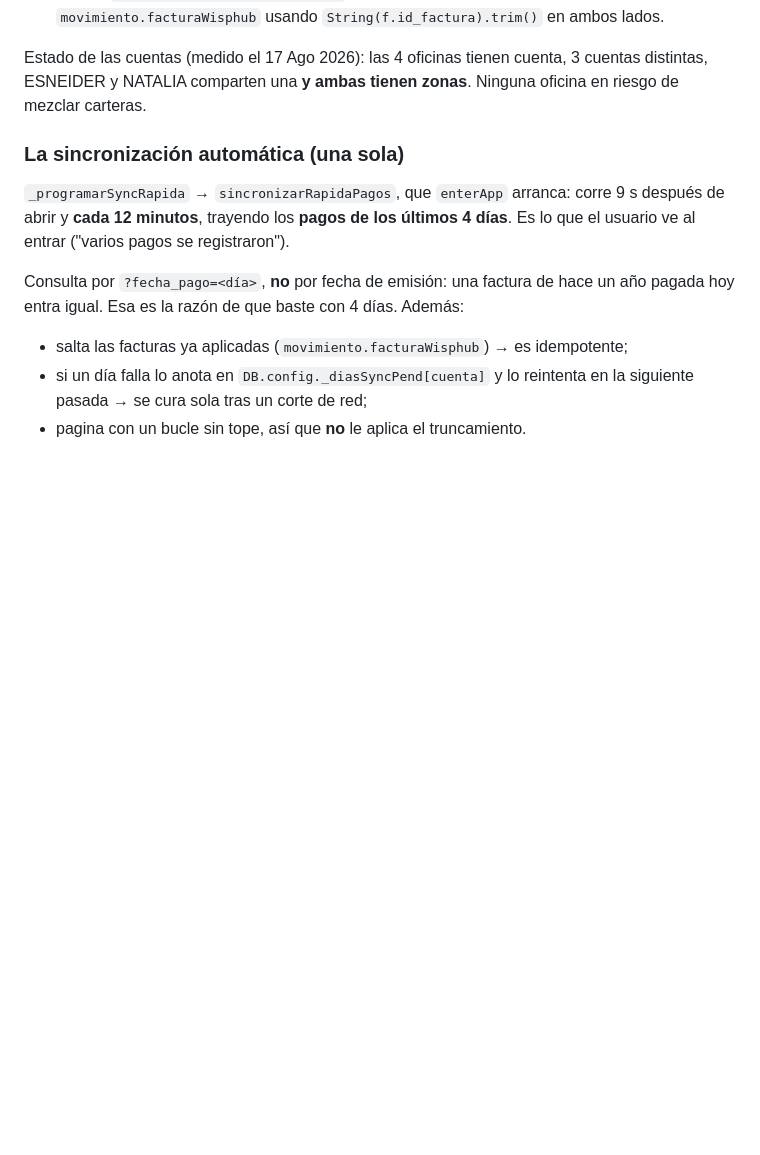
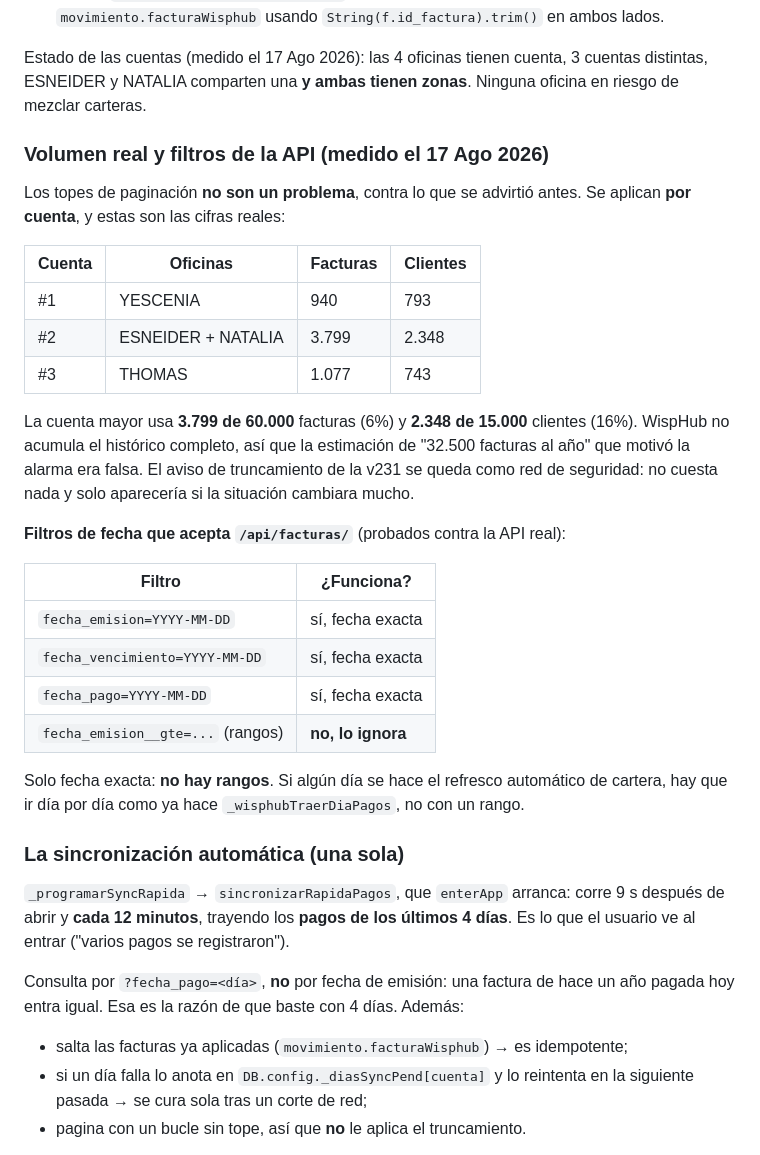
Before and after one commit to proyectovisionsas-bit/inventario, a Markdown page: CLAUDE.md, the part around the change. GitHub-like rendering; blank space fills up the shorter version.

Commit message:
Record the measured WispHub volume and API date filters
I over-warned about the pagination caps. The warning shipped in v231
said the 60,000 invoice cap was reachable in under two years, based on
an estimate of ~32,500 invoices a year for 2,711 clients billing
monthly. Measured against the real API, that estimate was wrong.

The caps apply per account, and the largest account holds 3,799 invoices
and 2,348 clients: 6% and 16% of their respective limits. WispHub does
not accumulate the full history the way I assumed. No code change is
needed; the truncation warning stays as a safety net since it costs
nothing and only fires if the picture changes.

While probing I established which date filters /api/facturas/ actually
honours, which was not documented anywhere: fecha_emision,
fecha_vencimiento and fecha_pago all filter, but only on an exact date.
Range syntax such as fecha_emision__gte is silently ignored and returns
the unfiltered count. That matters for the incremental cartera refresh
discussed earlier: it would have to walk day by day like
_wisphubTraerDiaPagos already does, not request a range.

Documentation only.

```diff
--- a/CLAUDE.md
+++ b/CLAUDE.md
@@ -183,6 +183,36 @@ Estado de las cuentas (medido el 17 Ago 2026): las 4 oficinas tienen cuenta,
 3 cuentas distintas, ESNEIDER y NATALIA comparten una **y ambas tienen zonas**.
 Ninguna oficina en riesgo de mezclar carteras.
 
+### Volumen real y filtros de la API (medido el 17 Ago 2026)
+
+Los topes de paginación **no son un problema**, contra lo que se advirtió antes.
+Se aplican **por cuenta**, y estas son las cifras reales:
+
+| Cuenta | Oficinas | Facturas | Clientes |
+|---|---|---|---|
+| #1 | YESCENIA | 940 | 793 |
+| #2 | ESNEIDER + NATALIA | 3.799 | 2.348 |
+| #3 | THOMAS | 1.077 | 743 |
+
+La cuenta mayor usa **3.799 de 60.000** facturas (6%) y **2.348 de 15.000**
+clientes (16%). WispHub no acumula el histórico completo, así que la
+estimación de "32.500 facturas al año" que motivó la alarma era falsa.
+El aviso de truncamiento de la v231 se queda como red de seguridad: no cuesta
+nada y solo aparecería si la situación cambiara mucho.
+
+**Filtros de fecha que acepta `/api/facturas/`** (probados contra la API real):
+
+| Filtro | ¿Funciona? |
+|---|---|
+| `fecha_emision=YYYY-MM-DD` | sí, fecha exacta |
+| `fecha_vencimiento=YYYY-MM-DD` | sí, fecha exacta |
+| `fecha_pago=YYYY-MM-DD` | sí, fecha exacta |
+| `fecha_emision__gte=...` (rangos) | **no, lo ignora** |
+
+Solo fecha exacta: **no hay rangos**. Si algún día se hace el refresco
+automático de cartera, hay que ir día por día como ya hace
+`_wisphubTraerDiaPagos`, no con un rango.
+
 ### La sincronización automática (una sola)
 
 `_programarSyncRapida` → `sincronizarRapidaPagos`, que `enterApp` arranca:
```
